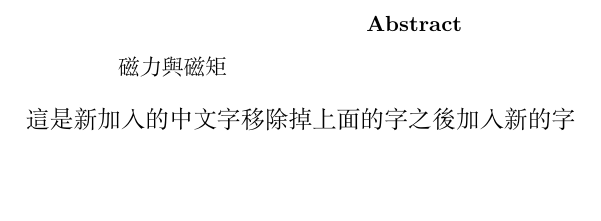
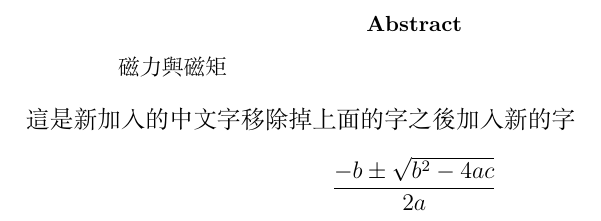
Before and after one commit to YiChiaosu/Magnetic-Torque-Magnetic-Force, a LaTeX paper (pre-lab.tex): part of the page, cut so that both start at the same text, the shorter picture padded with empty space. Compiled offline with XeLaTeX.

Commit message:
這是新的branch

```diff
--- a/pre-lab.tex
+++ b/pre-lab.tex
@@ -8,4 +8,9 @@
 \end{abstract}
  這是新加入的中文字
 移除掉上面的字之後加入新的字
+
+\[
+   \frac{-b\pm\sqrt{b^2-4ac}}{2a}
+\]
+
 \end{document}
```
Also changed, not shown: pre-lab.pdf, 2 other files.
